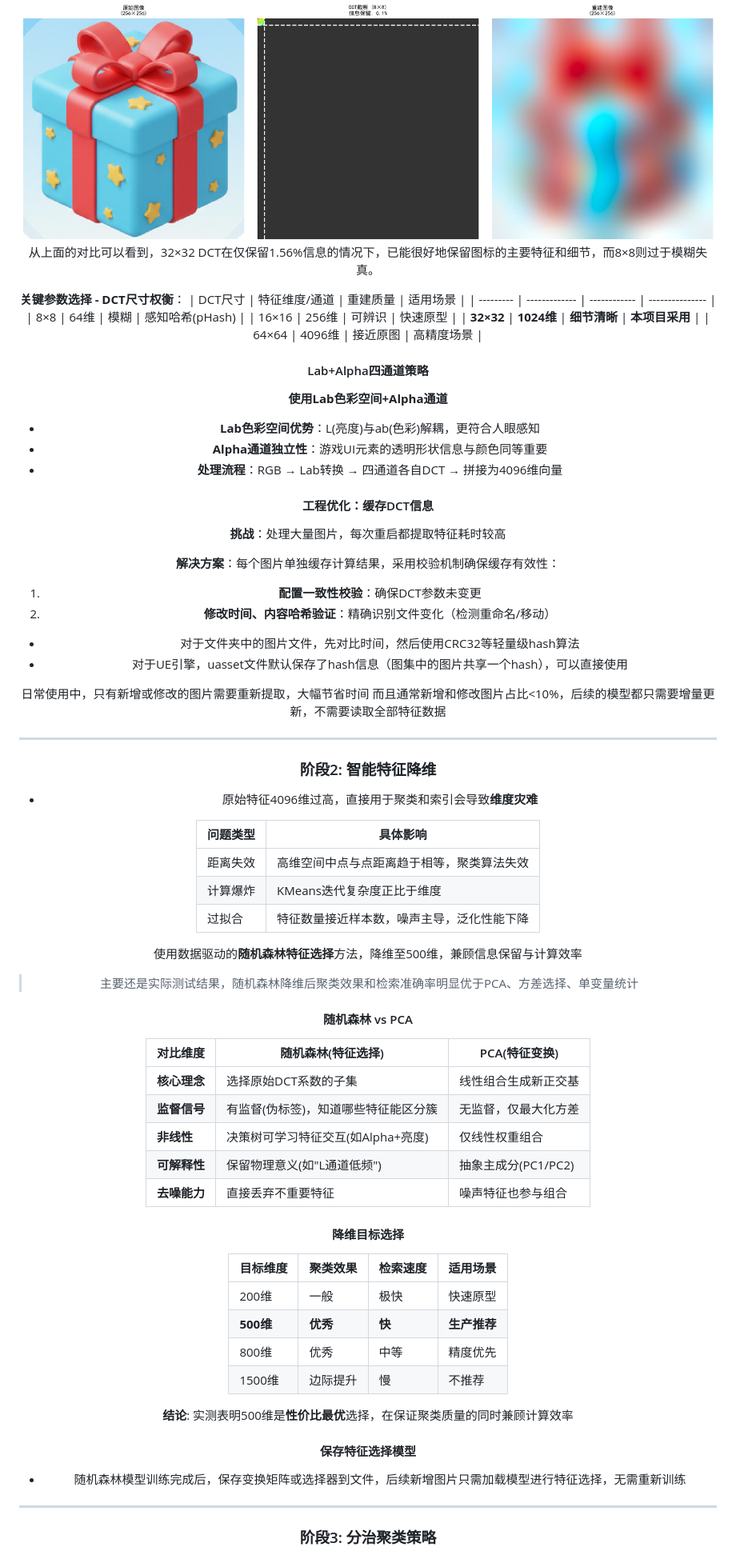
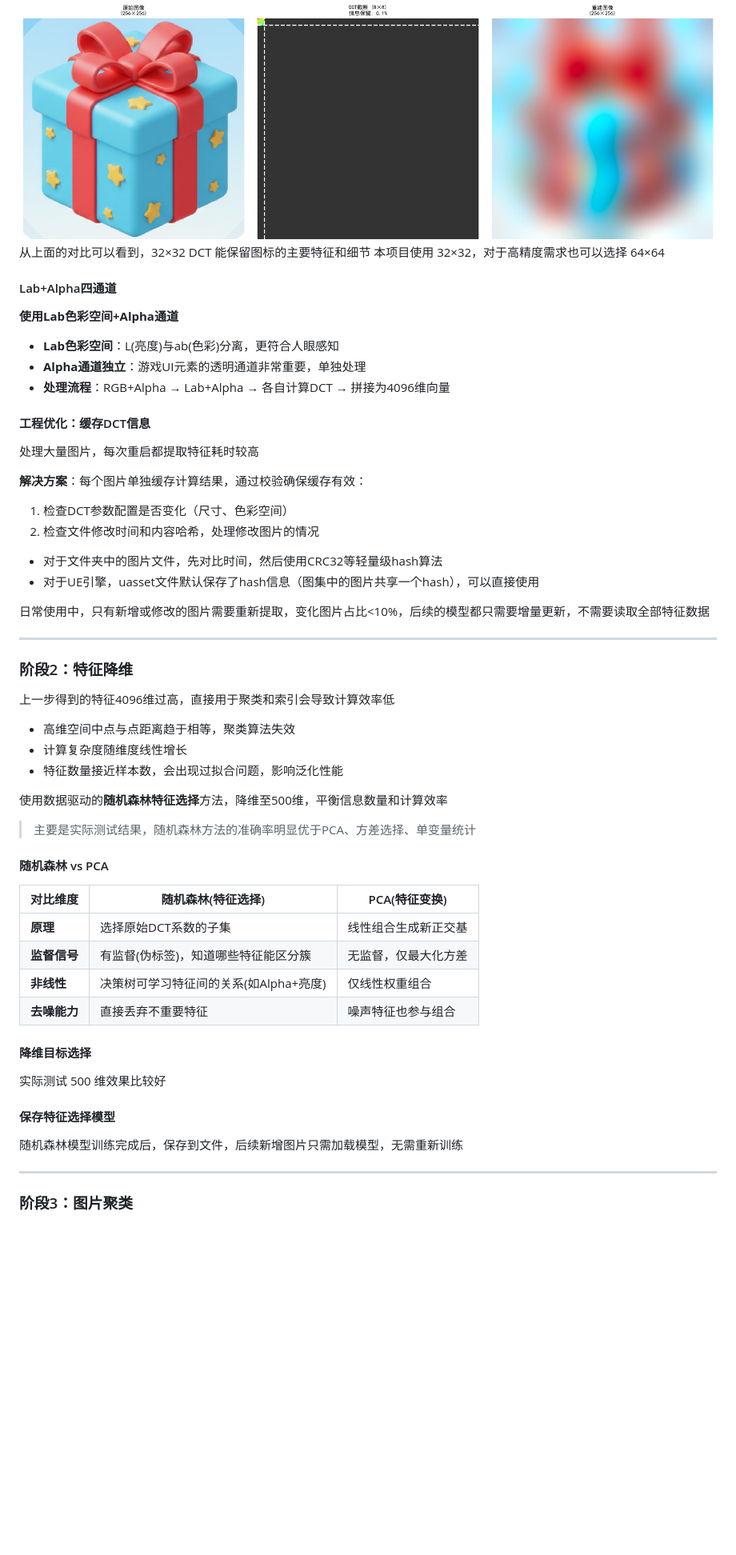
Before and after one commit to pretty-game/image-matching, a Markdown page: Share/Share.md, the part around the change printed below. Shown: that part at 80% size. Drawn GitHub-style; blank space fills up the shorter version.

```diff
--- a/Share/Share.md
+++ b/Share/Share.md
@@ -162,76 +154,58 @@ DCT数据通过逆变换可以重建出近似原图，下面展示不同DCT尺
   <img src="Gift_256_dct8_demo.png" width="900" alt="8×8 DCT演示">
 </div>
 
-从上面的对比可以看到，32×32 DCT在仅保留1.56%信息的情况下，已能很好地保留图标的主要特征和细节，而8×8则过于模糊失真。
+从上面的对比可以看到，32×32 DCT 能保留图标的主要特征和细节
+本项目使用 32×32，对于高精度需求也可以选择 64×64
 
-**关键参数选择 - DCT尺寸权衡**：
-| DCT尺寸   | 特征维度/通道 | 重建质量     | 适用场景        |
-| --------- | ------------- | ------------ | --------------- |
-| 8×8       | 64维          | 模糊         | 感知哈希(pHash) |
-| 16×16     | 256维         | 可辨识       | 快速原型        |
-| **32×32** | **1024维**    | **细节清晰** | **本项目采用**  |
-| 64×64     | 4096维        | 接近原图     | 高精度场景      |
-
-#### Lab+Alpha四通道策略
+#### Lab+Alpha四通道
 
 **使用Lab色彩空间+Alpha通道**
-- **Lab色彩空间优势**：L(亮度)与ab(色彩)解耦，更符合人眼感知
-- **Alpha通道独立性**：游戏UI元素的透明形状信息与颜色同等重要
-- **处理流程**：RGB → Lab转换 → 四通道各自DCT → 拼接为4096维向量
+- **Lab色彩空间**：L(亮度)与ab(色彩)分离，更符合人眼感知
+- **Alpha通道独立**：游戏UI元素的透明通道非常重要，单独处理
+- **处理流程**：RGB+Alpha → Lab+Alpha → 各自计算DCT → 拼接为4096维向量
 
 #### 工程优化：缓存DCT信息
 
-**挑战**：处理大量图片，每次重启都提取特征耗时较高
+处理大量图片，每次重启都提取特征耗时较高
 
-**解决方案**：每个图片单独缓存计算结果，采用校验机制确保缓存有效性：
-1. **配置一致性校验**：确保DCT参数未变更
-2. **修改时间、内容哈希验证**：精确识别文件变化（检测重命名/移动）
+**解决方案**：每个图片单独缓存计算结果，通过校验确保缓存有效：
+1. 检查DCT参数配置是否变化（尺寸、色彩空间）
+2. 检查文件修改时间和内容哈希，处理修改图片的情况
 - 对于文件夹中的图片文件，先对比时间，然后使用CRC32等轻量级hash算法
 - 对于UE引擎，uasset文件默认保存了hash信息（图集中的图片共享一个hash），可以直接使用
 
-日常使用中，只有新增或修改的图片需要重新提取，大幅节省时间
-而且通常新增和修改图片占比<10%，后续的模型都只需要增量更新，不需要读取全部特征数据
+日常使用中，只有新增或修改的图片需要重新提取，变化图片占比<10%，后续的模型都只需要增量更新，不需要读取全部特征数据
 
 ---
 
-### 阶段2: 智能特征降维
+### 阶段2：特征降维
 
-- 原始特征4096维过高，直接用于聚类和索引会导致**维度灾难**
+上一步得到的特征4096维过高，直接用于聚类和索引会导致计算效率低
+- 高维空间中点与点距离趋于相等，聚类算法失效
+- 计算复杂度随维度线性增长
+- 特征数量接近样本数，会出现过拟合问题，影响泛化性能
 
-| 问题类型 | 具体影响                                   |
-| -------- | ------------------------------------------ |
-| 距离失效 | 高维空间中点与点距离趋于相等，聚类算法失效 |
-| 计算爆炸 | KMeans迭代复杂度正比于维度                 |
-| 过拟合   | 特征数量接近样本数，噪声主导，泛化性能下降 |
-
-使用数据驱动的**随机森林特征选择**方法，降维至500维，兼顾信息保留与计算效率
-> 主要还是实际测试结果，随机森林降维后聚类效果和检索准确率明显优于PCA、方差选择、单变量统计
+使用数据驱动的**随机森林特征选择**方法，降维至500维，平衡信息数量和计算效率
+> 主要是实际测试结果，随机森林方法的准确率明显优于PCA、方差选择、单变量统计
 
 #### 随机森林 vs PCA
 
-| 对比维度     | 随机森林(特征选择)                   | PCA(特征变换)        |
-| ------------ | ------------------------------------ | -------------------- |
-| **核心理念** | 选择原始DCT系数的子集                | 线性组合生成新正交基 |
-| **监督信号** | 有监督(伪标签)，知道哪些特征能区分簇 | 无监督，仅最大化方差 |
-| **非线性**   | 决策树可学习特征交互(如Alpha+亮度)   | 仅线性权重组合       |
-| **可解释性** | 保留物理意义(如"L通道低频")          | 抽象主成分(PC1/PC2)  |
-| **去噪能力** | 直接丢弃不重要特征                   | 噪声特征也参与组合   |
+| 对比维度     | 随机森林(特征选择)                     | PCA(特征变换)        |
+| ------------ | -------------------------------------- | -------------------- |
+| **原理**     | 选择原始DCT系数的子集                  | 线性组合生成新正交基 |
+| **监督信号** | 有监督(伪标签)，知道哪些特征能区分簇   | 无监督，仅最大化方差 |
+| **非线性**   | 决策树可学习特征间的关系(如Alpha+亮度) | 仅线性权重组合       |
+| **去噪能力** | 直接丢弃不重要特征                     | 噪声特征也参与组合   |
 
 #### 降维目标选择
 
-| 目标维度  | 聚类效果 | 检索速度 | 适用场景     |
-| --------- | -------- | -------- | ------------ |
-| 200维     | 一般     | 极快     | 快速原型     |
-| **500维** | **优秀** | **快**   | **生产推荐** |
-| 800维     | 优秀     | 中等     | 精度优先     |
-| 1500维    | 边际提升 | 慢       | 不推荐       |
-
-**结论**: 实测表明500维是**性价比最优**选择，在保证聚类质量的同时兼顾计算效率
+实际测试 500 维效果比较好
 
 #### 保存特征选择模型
-- 随机森林模型训练完成后，保存变换矩阵或选择器到文件，后续新增图片只需加载模型进行特征选择，无需重新训练
+
+随机森林模型训练完成后，保存到文件，后续新增图片只需加载模型，无需重新训练
 
 ---
 
-### 阶段3: 分治聚类策略
+### 阶段3：图片聚类
 
```
Also changed, not shown: other parts of Share/Share.md (+131 -123 lines), Share/BallTree.png (added).
